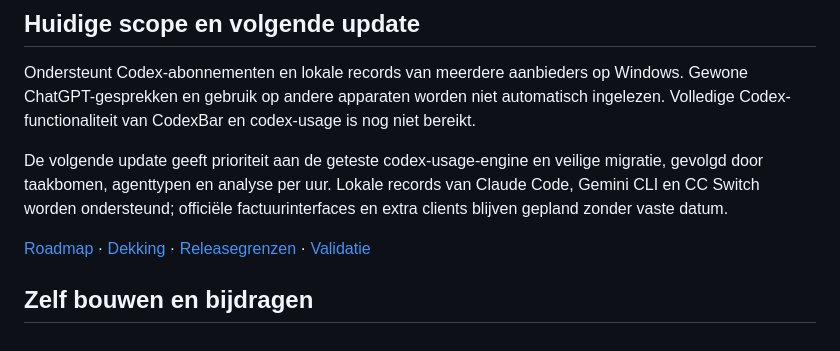
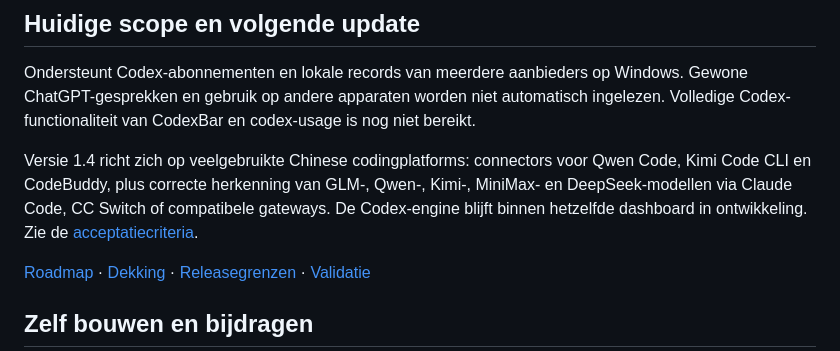
Before and after one commit to zh3nggg/subscription-lens, a Markdown page: docs/README.nl.md, the part around the change. Rendered like a GitHub page.

Commit message:
Surface the 1.4 compatibility goal in project pages

```diff
--- a/docs/README.nl.md
+++ b/docs/README.nl.md
@@ -68,7 +68,7 @@ Lokale records en accounttotalen worden apart getoond en nooit bij elkaar opgete
 
 Ondersteunt Codex-abonnementen en lokale records van meerdere aanbieders op Windows. Gewone ChatGPT-gesprekken en gebruik op andere apparaten worden niet automatisch ingelezen. Volledige Codex-functionaliteit van CodexBar en codex-usage is nog niet bereikt.
 
-De volgende update geeft prioriteit aan de geteste codex-usage-engine en veilige migratie, gevolgd door taakbomen, agenttypen en analyse per uur. Lokale records van Claude Code, Gemini CLI en CC Switch worden ondersteund; officiële factuurinterfaces en extra clients blijven gepland zonder vaste datum.
+Versie 1.4 richt zich op veelgebruikte Chinese codingplatforms: connectors voor Qwen Code, Kimi Code CLI en CodeBuddy, plus correcte herkenning van GLM-, Qwen-, Kimi-, MiniMax- en DeepSeek-modellen via Claude Code, CC Switch of compatibele gateways. De Codex-engine blijft binnen hetzelfde dashboard in ontwikkeling. Zie de [acceptatiecriteria](DOMESTIC-COMPATIBILITY.md).
 
 [Roadmap](../ROADMAP.md#nederlands) · [Dekking](COMPATIBILITY.md) · [Releasegrenzen](RELEASE.md) · [Validatie](VALIDATION.md)
 
```
Also changed, not shown: README.md (+1 -1 lines), docs/README.zh-CN.md (+1 -1 lines).
